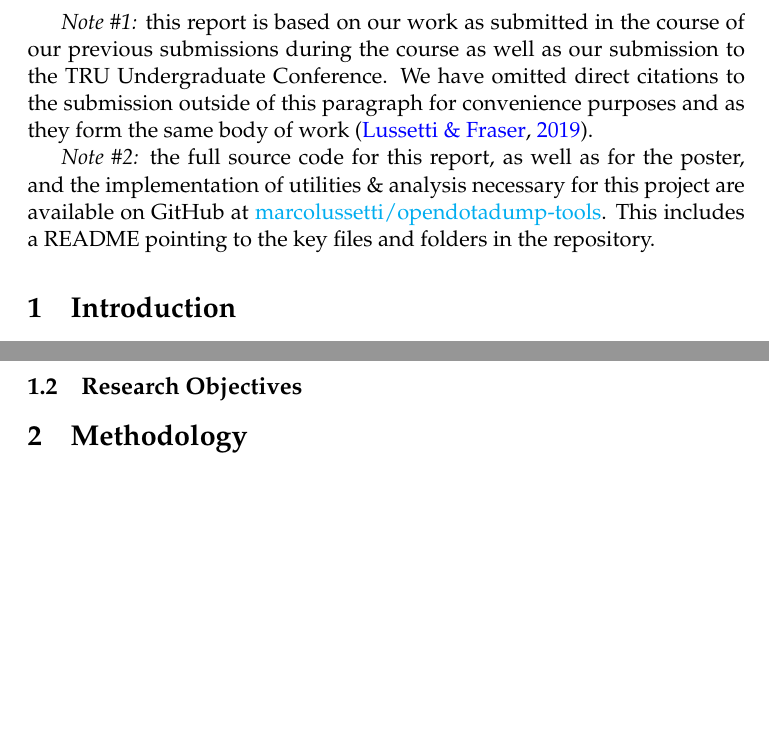
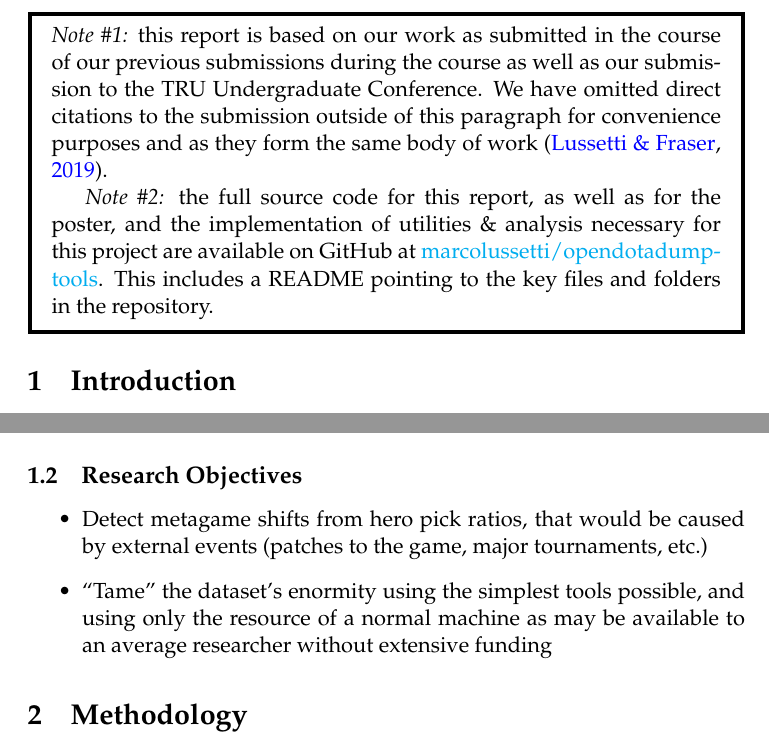
Before and after one commit to marcolussetti/opendotadump-tools, a LaTeX document (report/main.tex): two parts of pages 2 and 4 of 46 before the commit and two parts of pages 2 and 4 of 47 after it, joined at a grey line, cut so that both start at the same text, the shorter picture padded with empty space. Compiled offline with pdfLaTeX.

Commit message:
report: Fixes & improvements

```diff
--- a/report/main.tex
+++ b/report/main.tex
@@ -143,9 +143,11 @@
 
 \addtocounter{page}{1} % Start counting at title page
 
-\emph{Note \#1:} this report is based on our work as submitted in the course of our previous submissions during the course as well as our submission to the TRU Undergraduate Conference. We have omitted direct citations to the submission outside of this paragraph for convenience purposes and as they form the same body of work \cite{lussettiBigDataReduction2019}.
+\begin{mdframed}[linewidth=2pt]
+	\emph{Note \#1:} this report is based on our work as submitted in the course of our previous submissions during the course as well as our submission to the TRU Undergraduate Conference. We have omitted direct citations to the submission outside of this paragraph for convenience purposes and as they form the same body of work \cite{lussettiBigDataReduction2019}.
 
-\emph{Note \#2:} the full source code for this report, as well as for the poster, and the implementation of utilities \& analysis necessary for this project are available on GitHub at \href{https://github.com/marcolussetti/opendotadump-tools}{marcolussetti/opendotadump-tools}. This includes a README pointing to the key files and folders in the repository.
+	\emph{Note \#2:} the full source code for this report, as well as for the poster, and the implementation of utilities \& analysis necessary for this project are available on GitHub at \href{https://github.com/marcolussetti/opendotadump-tools}{marcolussetti/opendotadump-tools}. This includes a README pointing to the key files and folders in the repository.
+\end{mdframed}
 
 \section{Introduction} % DONE
 
@@ -163,6 +165,11 @@ The state of viability for a hero varies as time passes. If a hero is picked too
 
 \subsection{Research Objectives} % DONE
 
+\begin{itemize}
+    \item Detect metagame shifts from hero pick ratios, that would be caused by external events (patches to the game, major tournaments, etc.)
+    \item “Tame” the dataset’s enormity using the simplest tools possible, and using only the resource of a normal machine as may be available to an average researcher without extensive funding
+\end{itemize}
+
 \section{Methodology} % DONE
 
 \subsection{Materials} % DONE
```
Also changed, not shown: report/Report.bib (+1 -0 lines), report/main.tex (6 more changed lines), 1 other file.
